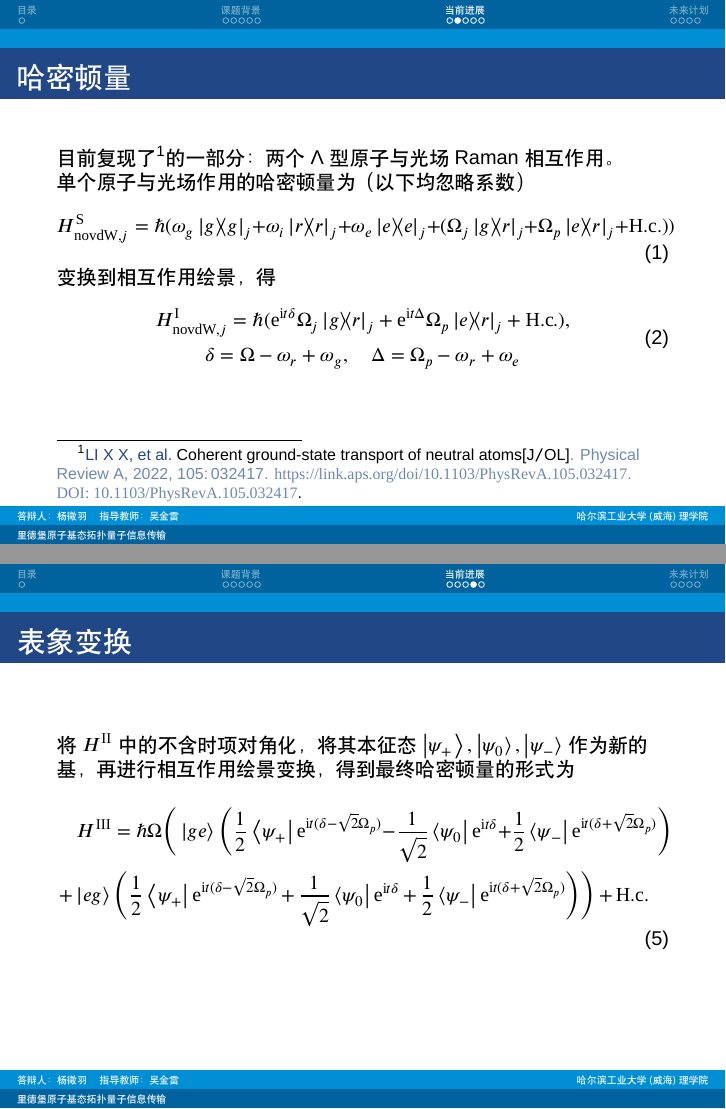
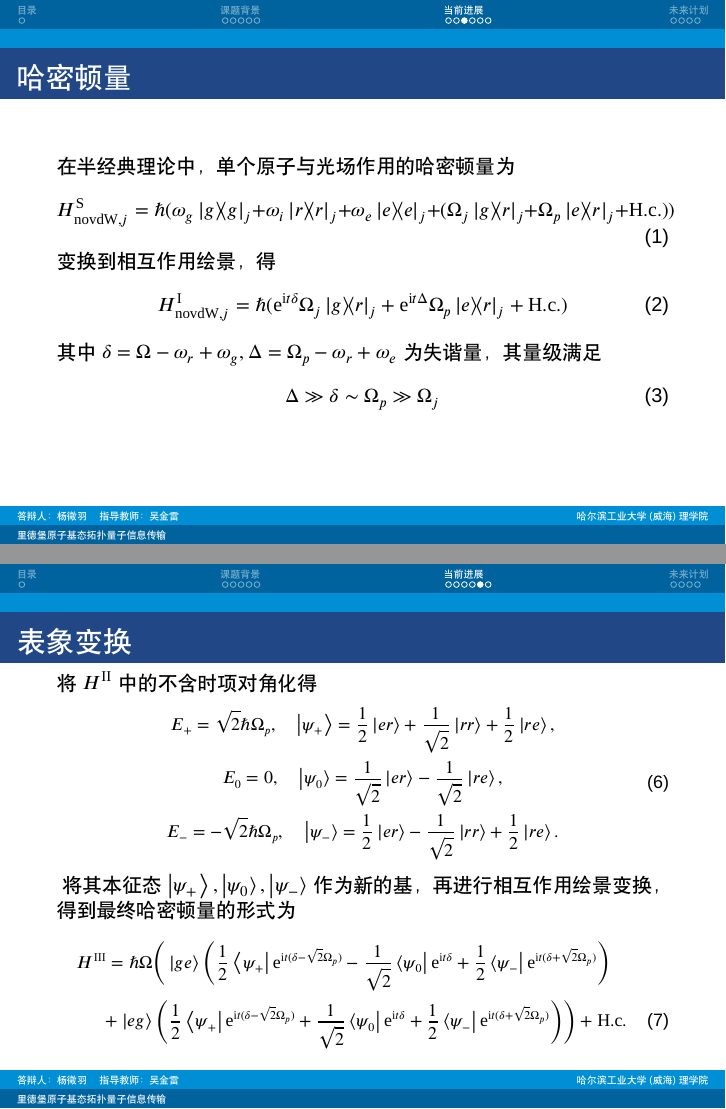
Before and after one commit to y56math/thesis-bachelor-major, LaTeX slides (opening-silde/slides.tex): pages 9 and 11 of 16 before the commit and pages 10 and 12 of 17 after it, joined at a grey line. Compiled offline with XeLaTeX; a missing font is replaced by an installed copy or a similar font.

Commit message:
更新开题幻灯片当前进展部分

```diff
--- a/opening-silde/slides.tex
+++ b/opening-silde/slides.tex
@@ -94,19 +94,30 @@
 \section{当前进展}
 \begin{frame}{哈密顿量}
 目前复现了\footcite{PhysRevA.105.032417}的一部分：两个Λ型原子与光场Raman相互作用。
+\begin{figure}
+\centering
+\includegraphics[height=0.5\textheight]{figures/pra-energy-level}
+\caption{能级示意图（只显示了其中一个原子）}
+\label{fig:pra-energy-level}
+\end{figure}
+\end{frame}
 
-单个原子与光场作用的哈密顿量为（以下均忽略系数）
+\begin{frame}{哈密顿量}
+在半经典理论中，单个原子与光场作用的哈密顿量为
 \begin{equation}
 H_{\mathrm{novdW},j}^\mathrm{S}=\hbar(\omega_g\ketbra{g}{g}_j+\omega_i\ketbra{r}{r}_j+\omega_e\ketbra{e}{e}_j+(\Omega_j\ketbra{g}{r}_j+\Omega_p\ketbra{e}{r}_j+\hc))
 \end{equation}
 变换到相互作用绘景，得
 \begin{equation}\label{}
-\begin{gathered}
-H_{\mathrm{novdW},j}^\mathrm{I}=\hbar(\mathrm{e}^{\mathrm{i}t\delta}\Omega_j\ketbra{g}{r}_j+\mathrm{e}^{\mathrm{i}t\Delta}\Omega_p\ketbra{e}{r}_j+\hc),\\
-\delta=\Omega-\omega_r+\omega_g,\quad\Delta=\Omega_p-\omega_r+\omega_e
-\end{gathered}
+H_{\mathrm{novdW},j}^\mathrm{I}=\hbar(\mathrm{e}^{\mathrm{i}t\delta}\Omega_j\ketbra{g}{r}_j+\mathrm{e}^{\mathrm{i}t\Delta}\Omega_p\ketbra{e}{r}_j+\hc)
+\end{equation}
+其中$ \delta=\Omega-\omega_r+\omega_g,\Delta=\Omega_p-\omega_r+\omega_e
+ $为失谐量，其量级满足
+\begin{equation}
+\Delta\gg\delta\sim\Omega_p\gg\Omega_j
 \end{equation}
 \end{frame}
+
 \begin{frame}{哈密顿量}
 故两个原子的与光场作用的哈密顿量为
 \begin{multline}
@@ -135,11 +146,19 @@ H^{\mathrm{II}}=\hbar(\Omega_1\eit{\delta}\ketbra{ge}{re}
 
 \end{frame}
 \begin{frame}{表象变换}
-将$ H^{\mathrm{II}} $中的不含时项对角化，将其本征态$ \ket{\psi_+},\ket{\psi_0},\ket{\psi_-} $作为新的基，再进行相互作用绘景变换，得到最终哈密顿量的形式为
-\begin{multline}
+将$ H^{\mathrm{II}} $中的不含时项对角化得
+{\small\begin{equation}
+\begin{gathered}
+E_+=\sqrt{2}\hbar\Omega_p,\quad\ket{\psi_+}=\frac{1}{2}\ket{er}+\frac{1}{\sqrt{2}}\ket{rr}+\frac{1}{2}\ket{re},\\
+E_0=0,\quad\ket{\psi_0}=\frac{1}{\sqrt{2}}\ket{er}-\frac{1}{\sqrt{2}}\ket{re},\\
+E_-=-\sqrt{2}\hbar\Omega_p,\quad\ket{\psi_-}=\frac{1}{2}\ket{er}-\frac{1}{\sqrt{2}}\ket{rr}+\frac{1}{2}\ket{re}.
+\end{gathered}
+\end{equation}}
+将其本征态$ \ket{\psi_+},\ket{\psi_0},\ket{\psi_-} $作为新的基，再进行相互作用绘景变换，得到最终哈密顿量的形式为
+{\small\begin{multline}
 H^{\mathrm{III}}=\hbar\Omega\Bigg(\ket{ge}\Bigg(\frac{1}{2}\bra{\psi_+}\mathrm{e}^{\mathrm{i}t(\delta-\sqrt{2}\Omega_p)}-\frac{1}{\sqrt{2}}\bra{\psi_0}\eit{\delta}+\frac{1}{2}\bra{\psi_-}\eit{(\delta+\sqrt{2}\Omega_p)}\Bigg)\\
 +\ket{eg}\Bigg(\frac{1}{2}\bra{\psi_+}\mathrm{e}^{\mathrm{i}t(\delta-\sqrt{2}\Omega_p)}+\frac{1}{\sqrt{2}}\bra{\psi_0}\eit{\delta}+\frac{1}{2}\bra{\psi_-}\eit{(\delta+\sqrt{2}\Omega_p)}\Bigg)\Bigg)+\hc
-\end{multline}
+\end{multline}}
 \end{frame}
 \begin{frame}{有效哈密顿量}
 利用论文\footcite{James2007EffectiveHT}的方法，可得有效哈密顿量为
```
Also changed, not shown: opening-silde/figures/pra-energy-level.png (added), opening-silde/slides.pdf, opening-silde/slides.tex (14 more changed lines).
